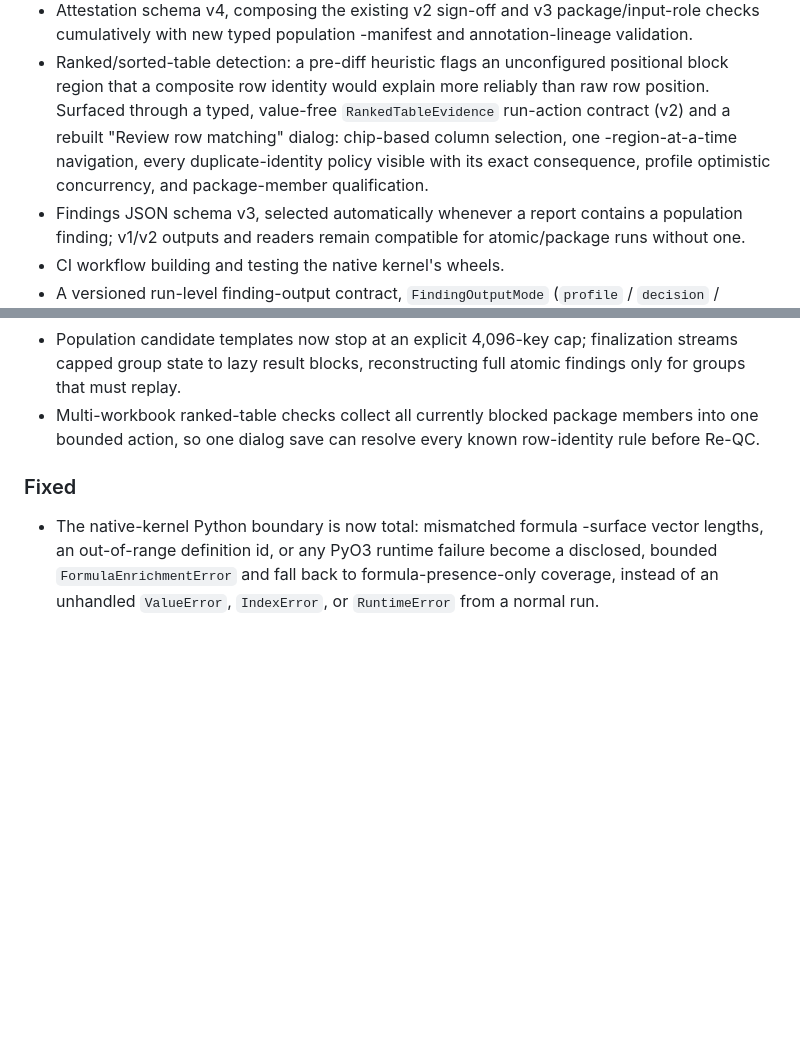
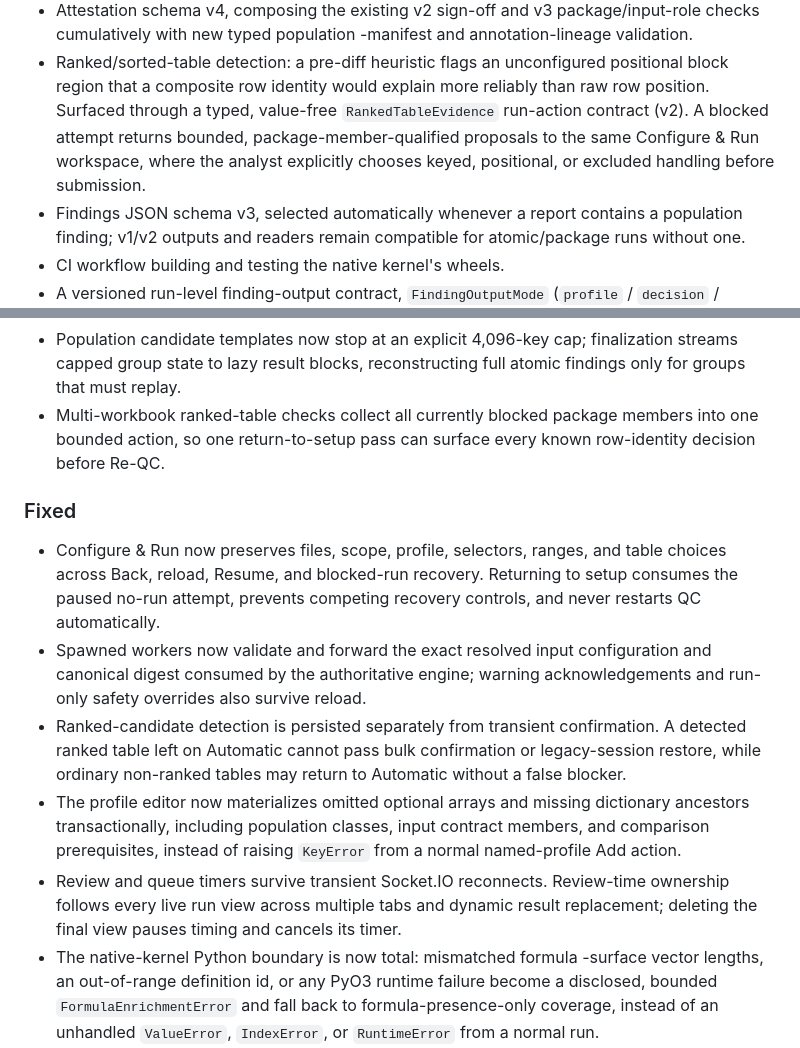
Before and after one commit to rai-himanshu07/cadence-diff, a Markdown page: CHANGELOG.md, 2 parts joined by grey strips. Rendered like a GitHub page; blank space fills up the shorter version.

Commit message:
docs: update unreleased configuration notes

```diff
--- a/CHANGELOG.md
+++ b/CHANGELOG.md
@@ -38,11 +38,10 @@ project uses [Semantic Versioning](https://semver.org/).
 - Ranked/sorted-table detection: a pre-diff heuristic flags an
   unconfigured positional block region that a composite row identity would
   explain more reliably than raw row position. Surfaced through a typed,
-  value-free `RankedTableEvidence` run-action contract (v2) and a rebuilt
-  "Review row matching" dialog: chip-based column selection, one
-  -region-at-a-time navigation, every duplicate-identity policy visible
-  with its exact consequence, profile optimistic concurrency, and
-  package-member qualification.
+  value-free `RankedTableEvidence` run-action contract (v2). A blocked attempt
+  returns bounded, package-member-qualified proposals to the same Configure &
+  Run workspace, where the analyst explicitly chooses keyed, positional, or
+  excluded handling before submission.
 - Findings JSON schema v3, selected automatically whenever a report
   contains a population finding; v1/v2 outputs and readers remain
   compatible for atomic/package runs without one.
@@ -97,11 +96,29 @@ project uses [Semantic Versioning](https://semver.org/).
   finalization streams capped group state to lazy result blocks, reconstructing
   full atomic findings only for groups that must replay.
 - Multi-workbook ranked-table checks collect all currently blocked package
-  members into one bounded action, so one dialog save can resolve every known
-  row-identity rule before Re-QC.
+  members into one bounded action, so one return-to-setup pass can surface
+  every known row-identity decision before Re-QC.
 
 ### Fixed
 
+- Configure & Run now preserves files, scope, profile, selectors, ranges, and
+  table choices across Back, reload, Resume, and blocked-run recovery. Returning
+  to setup consumes the paused no-run attempt, prevents competing recovery
+  controls, and never restarts QC automatically.
+- Spawned workers now validate and forward the exact resolved input
+  configuration and canonical digest consumed by the authoritative engine;
+  warning acknowledgements and run-only safety overrides also survive reload.
+- Ranked-candidate detection is persisted separately from transient
+  confirmation. A detected ranked table left on Automatic cannot pass bulk
+  confirmation or legacy-session restore, while ordinary non-ranked tables may
+  return to Automatic without a false blocker.
+- The profile editor now materializes omitted optional arrays and missing
+  dictionary ancestors transactionally, including population classes, input
+  contract members, and comparison prerequisites, instead of raising
+  `KeyError` from a normal named-profile Add action.
+- Review and queue timers survive transient Socket.IO reconnects. Review-time
+  ownership follows every live run view across multiple tabs and dynamic result
+  replacement; deleting the final view pauses timing and cancels its timer.
 - The native-kernel Python boundary is now total: mismatched formula
   -surface vector lengths, an out-of-range definition id, or any PyO3
   runtime failure become a disclosed, bounded `FormulaEnrichmentError` and
```
